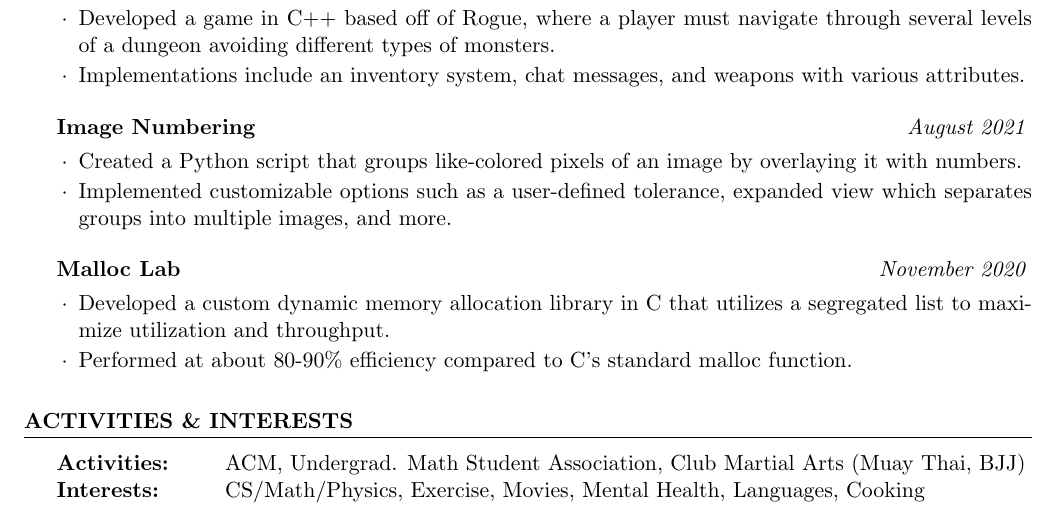
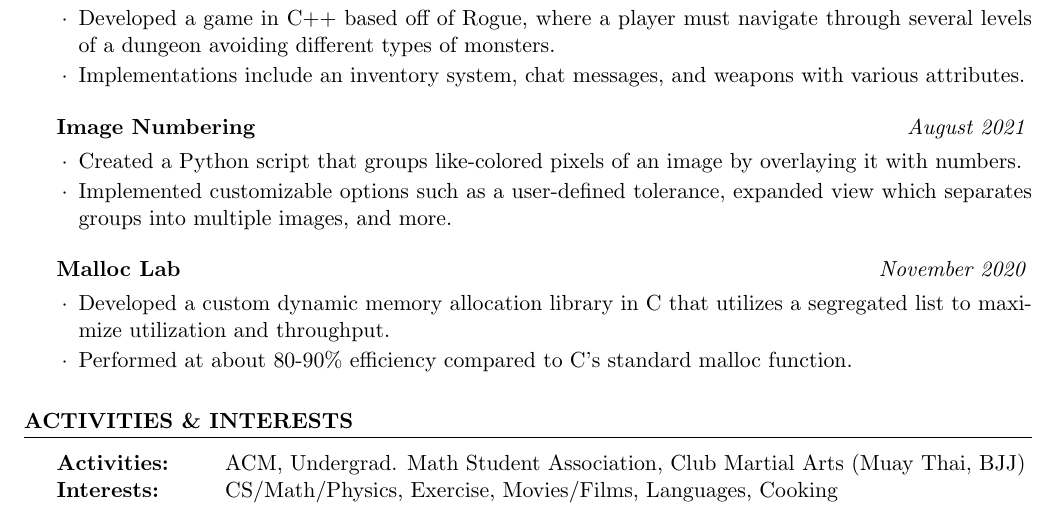
Before and after one commit to alecgoedinghaus/resume, a LaTeX CV (alecgoedinghaus.tex): part of the page, cut so that both start at the same text. Compiled offline with pdfLaTeX.

Commit message:
Update interests

```diff
--- a/alecgoedinghaus.tex
+++ b/alecgoedinghaus.tex
@@ -124,7 +124,7 @@ Tools: & Git/GitHub, Unix/Linux, VSCode, Twilio, NumPy, Selenium, Skimage, Tweep
 % Skills: & C/C++, Python, HTML/CSS, JavaScript, Bash, \LaTeX \\
 % Tools: & Git, Unix, VSCode, Twilio \\
 Activities: & ACM, Undergrad. Math Student Association, Club Martial Arts (Muay Thai, BJJ) \\
-Interests: & CS/Math/Physics, Exercise, Movies, Mental Health, Languages, Cooking
+Interests: & CS/Math/Physics, Exercise, Movies/Films, Languages, Cooking
 \end{tabular}
 
 \end{rSection}
```
